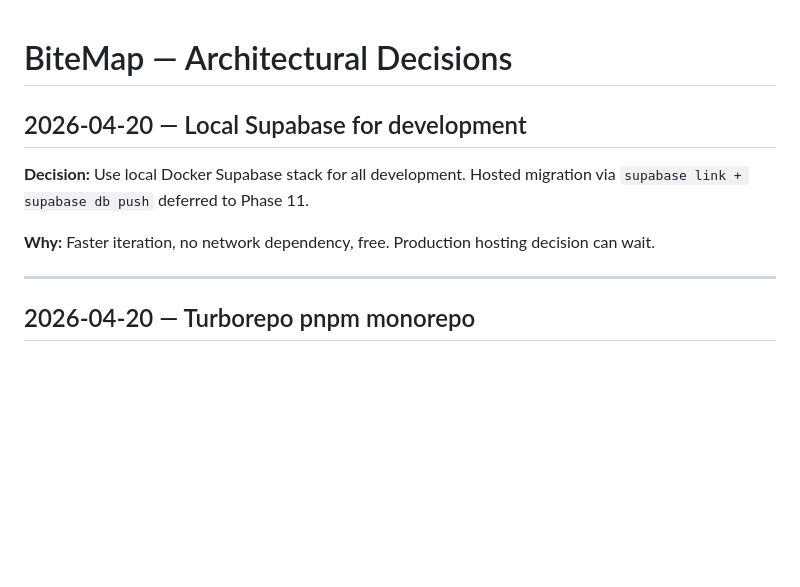
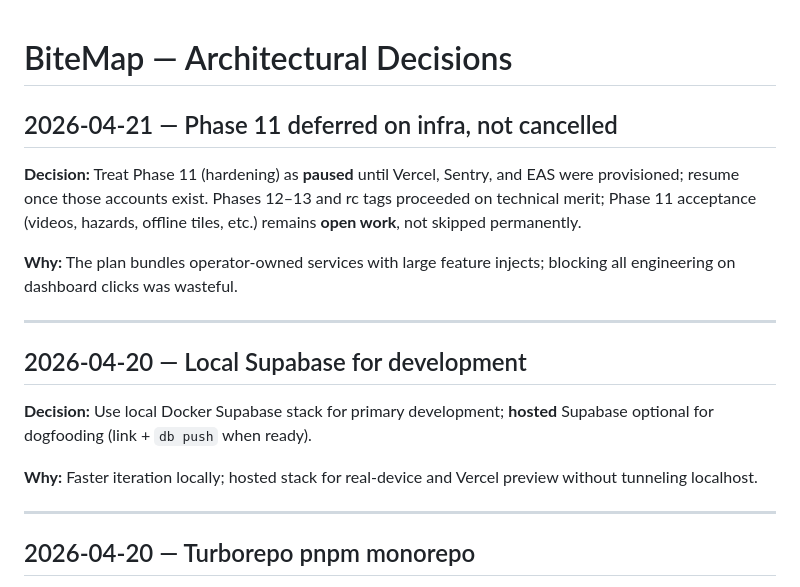
Before and after one commit to lulacoding/bitemap, a Markdown page: .claude/context/decisions.md, the part around the change. Drawn GitHub-style; blank space fills up the shorter version.

```diff
--- a/.claude/context/decisions.md
+++ b/.claude/context/decisions.md
@@ -1,10 +1,18 @@
 # BiteMap — Architectural Decisions
+
+## 2026-04-21 — Phase 11 deferred on infra, not cancelled
+
+**Decision:** Treat Phase 11 (hardening) as **paused** until Vercel, Sentry, and EAS were provisioned; resume once those accounts exist. Phases 12–13 and rc tags proceeded on technical merit; Phase 11 acceptance (videos, hazards, offline tiles, etc.) remains **open work**, not skipped permanently.
+
+**Why:** The plan bundles operator-owned services with large feature injects; blocking all engineering on dashboard clicks was wasteful.
+
+---
 
 ## 2026-04-20 — Local Supabase for development
 
-**Decision:** Use local Docker Supabase stack for all development. Hosted migration via `supabase link + supabase db push` deferred to Phase 11.
+**Decision:** Use local Docker Supabase stack for primary development; **hosted** Supabase optional for dogfooding (link + `db push` when ready).
 
-**Why:** Faster iteration, no network dependency, free. Production hosting decision can wait.
+**Why:** Faster iteration locally; hosted stack for real-device and Vercel preview without tunneling localhost.
 
 ---
 
```
Also changed, not shown: .claude/context/status.md (+9 -9 lines), 1 other file.
